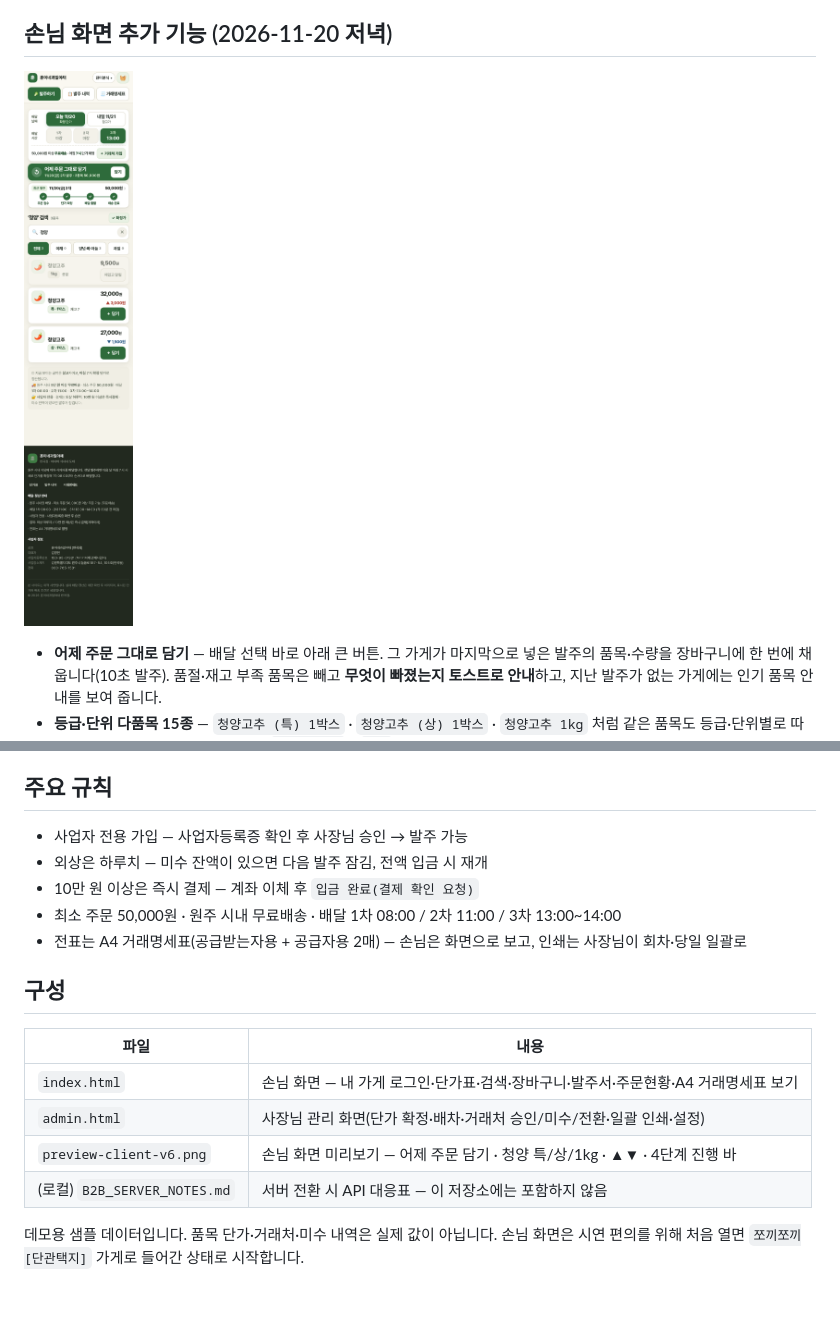
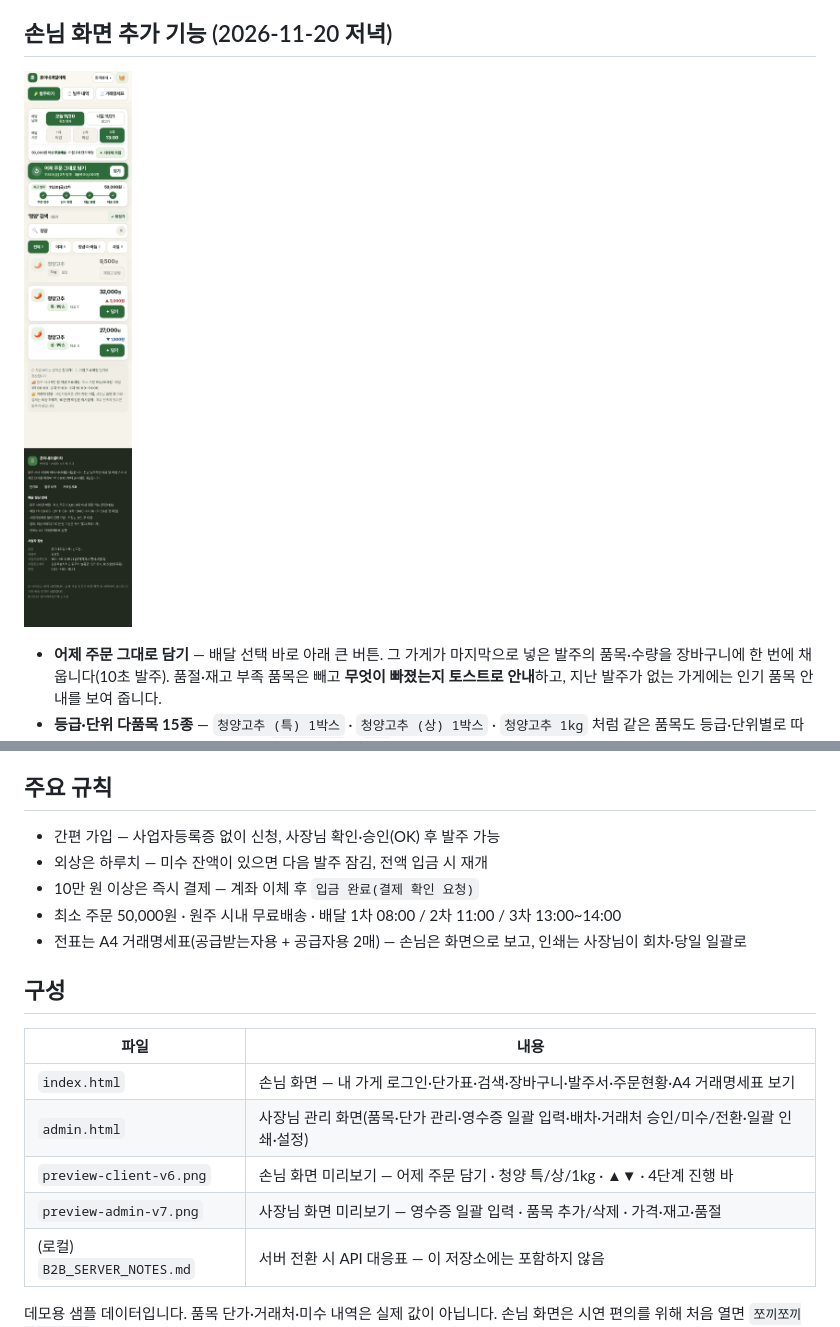
Before and after one commit to hhh3350-lab/hoonie-b2b, a Markdown page: README.md, 2 parts joined by grey strips. GitHub-like rendering; pictures changed too: preview-client-v6.png; blank space fills up the shorter version.

Commit message:
사장님 품목 관리·간편 가입·영수증 단가 일괄 입력 추가 — 품목 추가/삭제·가격·재고·품절, 사업자등록증 없이 가입→승인(OK)→로그인, 영수증 줄 붙여넣기로 확정가 일괄 채우기

```diff
--- a/README.md
+++ b/README.md
@@ -50,7 +70,7 @@
 
 ## 주요 규칙
 
-- 사업자 전용 가입 — 사업자등록증 확인 후 사장님 승인 → 발주 가능
+- 간편 가입 — 사업자등록증 없이 신청, 사장님 확인·승인(OK) 후 발주 가능
 - 외상은 하루치 — 미수 잔액이 있으면 다음 발주 잠김, 전액 입금 시 재개
 - 10만 원 이상은 즉시 결제 — 계좌 이체 후 `입금 완료(결제 확인 요청)`
 - 최소 주문 50,000원 · 원주 시내 무료배송 · 배달 1차 08:00 / 2차 11:00 / 3차 13:00~14:00
@@ -61,8 +81,9 @@
 | 파일 | 내용 |
 |---|---|
 | `index.html` | 손님 화면 — 내 가게 로그인·단가표·검색·장바구니·발주서·주문현황·A4 거래명세표 보기 |
-| `admin.html` | 사장님 관리 화면(단가 확정·배차·거래처 승인/미수/전환·일괄 인쇄·설정) |
+| `admin.html` | 사장님 관리 화면(품목·단가 관리·영수증 일괄 입력·배차·거래처 승인/미수/전환·일괄 인쇄·설정) |
 | `preview-client-v6.png` | 손님 화면 미리보기 — 어제 주문 담기 · 청양 특/상/1kg · ▲▼ · 4단계 진행 바 |
+| `preview-admin-v7.png` | 사장님 화면 미리보기 — 영수증 일괄 입력 · 품목 추가/삭제 · 가격·재고·품절 |
 | (로컬) `B2B_SERVER_NOTES.md` | 서버 전환 시 API 대응표 — 이 저장소에는 포함하지 않음 |
 
 데모용 샘플 데이터입니다. 품목 단가·거래처·미수 내역은 실제 값이 아닙니다.
```
Also changed, not shown: other parts of README.md (+20 -0 lines), preview-admin-v7.png (added), 2 other files.
